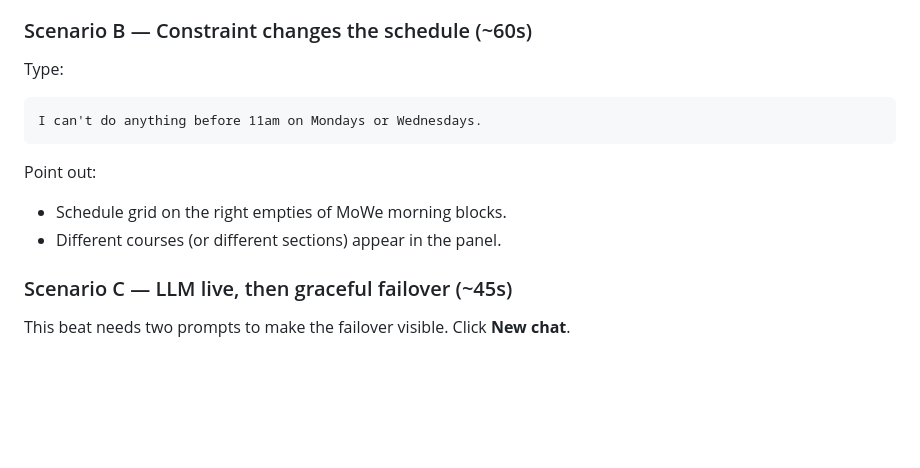
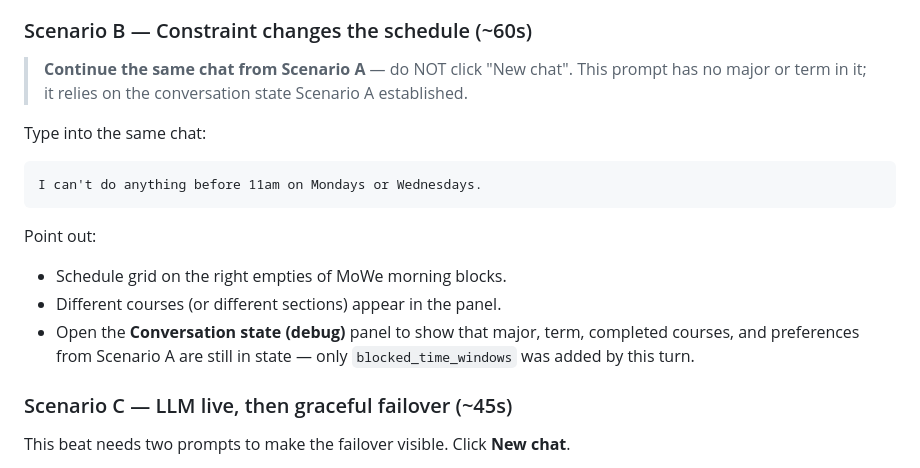
Before and after one commit to nabware/curriculum-advisor, a Markdown page: docs/final-presentation-slides.md, the part around the change. Drawn GitHub-style; blank space fills up the shorter version.

````diff
--- a/docs/final-presentation-slides.md
+++ b/docs/final-presentation-slides.md
@@ -230,7 +230,11 @@ Point out:
 
 ### Scenario B — Constraint changes the schedule (~60s)
 
-Type:
+> **Continue the same chat from Scenario A** — do NOT click "New chat".
+> This prompt has no major or term in it; it relies on the conversation
+> state Scenario A established.
+
+Type into the same chat:
 
 ```text
 I can't do anything before 11am on Mondays or Wednesdays.
@@ -239,6 +243,9 @@ I can't do anything before 11am on Mondays or Wednesdays.
 Point out:
 - Schedule grid on the right empties of MoWe morning blocks.
 - Different courses (or different sections) appear in the panel.
+- Open the **Conversation state (debug)** panel to show that major,
+  term, completed courses, and preferences from Scenario A are still
+  in state — only `blocked_time_windows` was added by this turn.
 
 ### Scenario C — LLM live, then graceful failover (~45s)
 
````
Also changed, not shown: docs/demo-script.md (+11 -3 lines).
